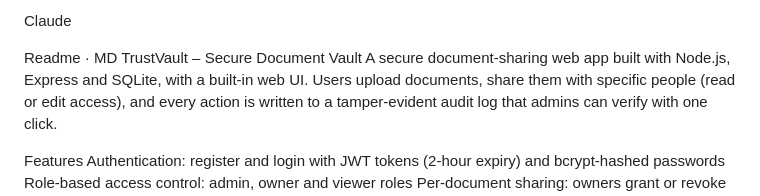
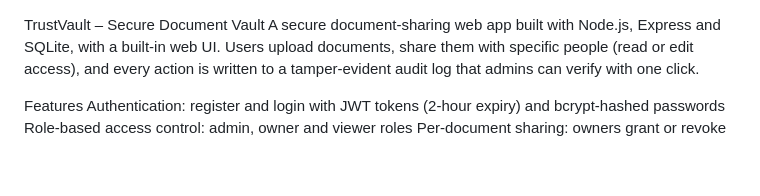
Before and after one commit to ShaikNajimunnisa/trustvalut-final, a Markdown page: README.md, the part around the change. GitHub-like rendering; blank space fills up the shorter version.

Commit message:
Clean up README.md by removing empty lines
Removed unnecessary lines and cleaned up the README.

```diff
--- a/README.md
+++ b/README.md
@@ -1,28 +1,3 @@
-Claude
-
-
-
-
-
-
-
-
-
-
-
-
-
-
-
-
-
-
-
-
-
-
-
-Readme · MD
 TrustVault – Secure Document Vault
 A secure document-sharing web app built with Node.js, Express and SQLite, with a built-in web UI. Users upload documents, share them with specific people (read or edit access), and every action is written to a tamper-evident audit log that admins can verify with one click.
 
```
